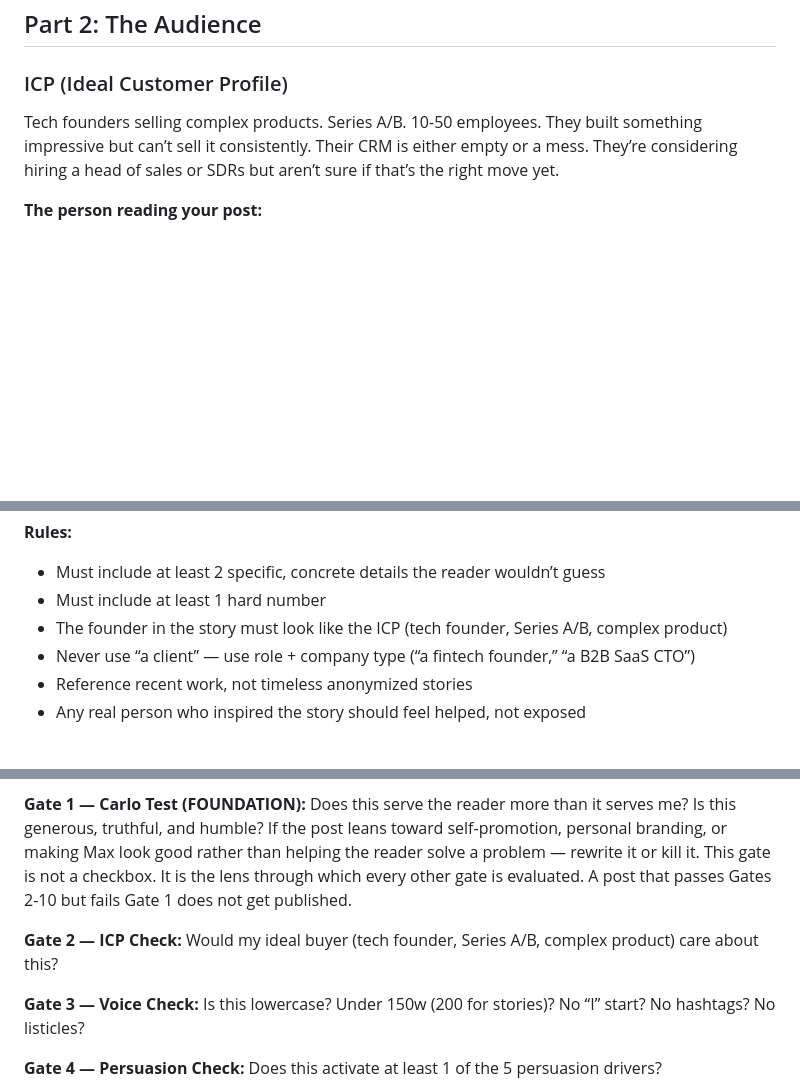
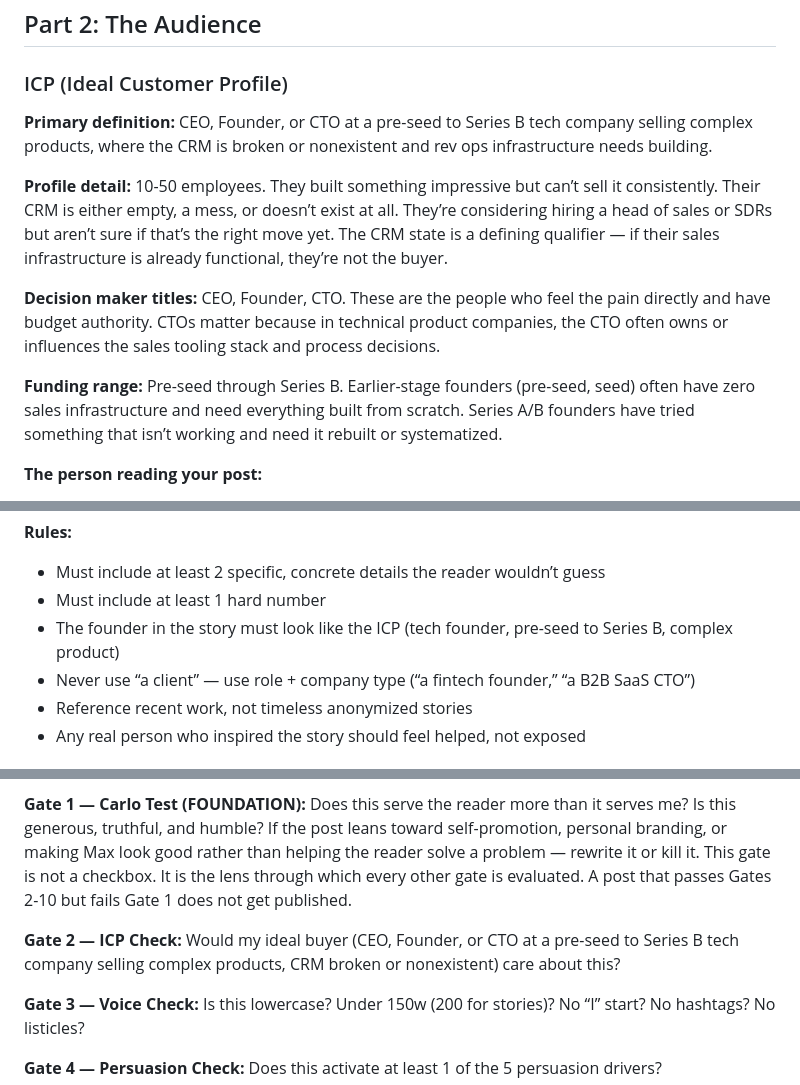
Before and after one commit to maxfromcorveth/corveth-brain, a Markdown page: docs/linkedin_content_generation_SKILL.md, 3 parts joined by grey strips. Drawn GitHub-style; blank space fills up the shorter version.

Commit message:
Update LinkedIn content generation skill v3

```diff
--- a/docs/linkedin_content_generation_SKILL.md
+++ b/docs/linkedin_content_generation_SKILL.md
@@ -60,7 +60,13 @@ If a post wouldn’t pass the Carlo test — “does this serve the reader more
 
 ### ICP (Ideal Customer Profile)
 
-Tech founders selling complex products. Series A/B. 10-50 employees. They built something impressive but can’t sell it consistently. Their CRM is either empty or a mess. They’re considering hiring a head of sales or SDRs but aren’t sure if that’s the right move yet.
+**Primary definition:** CEO, Founder, or CTO at a pre-seed to Series B tech company selling complex products, where the CRM is broken or nonexistent and rev ops infrastructure needs building.
+
+**Profile detail:** 10-50 employees. They built something impressive but can’t sell it consistently. Their CRM is either empty, a mess, or doesn’t exist at all. They’re considering hiring a head of sales or SDRs but aren’t sure if that’s the right move yet. The CRM state is a defining qualifier — if their sales infrastructure is already functional, they’re not the buyer.
+
+**Decision maker titles:** CEO, Founder, CTO. These are the people who feel the pain directly and have budget authority. CTOs matter because in technical product companies, the CTO often owns or influences the sales tooling stack and process decisions.
+
+**Funding range:** Pre-seed through Series B. Earlier-stage founders (pre-seed, seed) often have zero sales infrastructure and need everything built from scratch. Series A/B founders have tried something that isn’t working and need it rebuilt or systematized.
 
 **The person reading your post:**
 
@@ -247,7 +253,7 @@ A real situation with a real lesson. Under 200 words.
 
 - Must include at least 2 specific, concrete details the reader wouldn’t guess
 - Must include at least 1 hard number
-- The founder in the story must look like the ICP (tech founder, Series A/B, complex product)
+- The founder in the story must look like the ICP (tech founder, pre-seed to Series B, complex product)
 - Never use “a client” — use role + company type (“a fintech founder,” “a B2B SaaS CTO”)
 - Reference recent work, not timeless anonymized stories
 - Any real person who inspired the story should feel helped, not exposed
@@ -407,7 +413,7 @@ Every post must pass ALL gates before publishing. **Carlo is Gate 1 — the foun
 
 **Gate 1 — Carlo Test (FOUNDATION):** Does this serve the reader more than it serves me? Is this generous, truthful, and humble? If the post leans toward self-promotion, personal branding, or making Max look good rather than helping the reader solve a problem — rewrite it or kill it. This gate is not a checkbox. It is the lens through which every other gate is evaluated. A post that passes Gates 2-10 but fails Gate 1 does not get published.
 
-**Gate 2 — ICP Check:** Would my ideal buyer (tech founder, Series A/B, complex product) care about this?
+**Gate 2 — ICP Check:** Would my ideal buyer (CEO, Founder, or CTO at a pre-seed to Series B tech company selling complex products, CRM broken or nonexistent) care about this?
 
 **Gate 3 — Voice Check:** Is this lowercase? Under 150w (200 for stories)? No “I” start? No hashtags? No listicles?
 
```
